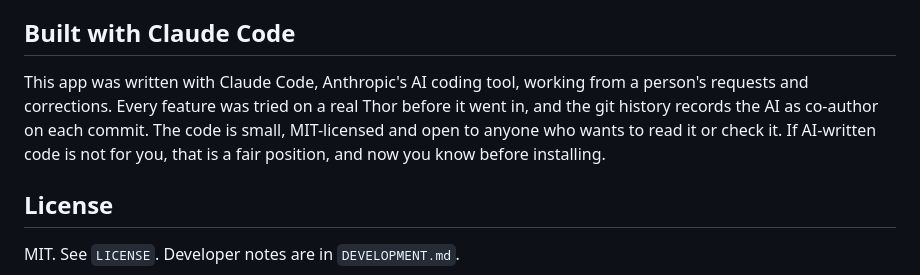
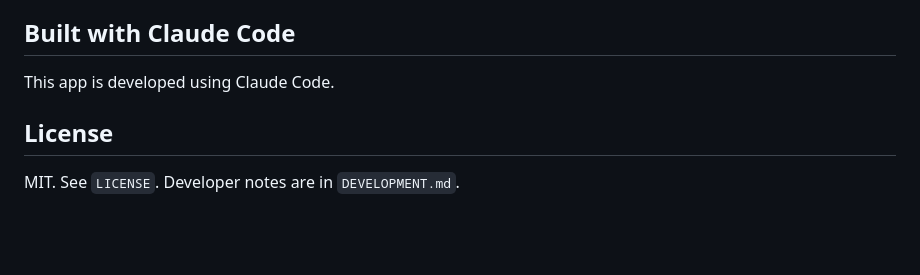
Before and after one commit to bentolanh/thor-sidepad, a Markdown page: README.md, the part around the change. Drawn GitHub-style; blank space fills up the shorter version.

Commit message:
README: one-line Claude Code note
Co-Authored-By: Claude Fable 5.1 <noreply@anthropic.com>

```diff
--- a/README.md
+++ b/README.md
@@ -83,11 +83,7 @@ touch screen, expect the following:
 
 ## Built with Claude Code
 
-This app was written with Claude Code, Anthropic's AI coding tool, working from a person's
-requests and corrections. Every feature was tried on a real Thor before it went in, and the
-git history records the AI as co-author on each commit. The code is small, MIT-licensed and
-open to anyone who wants to read it or check it. If AI-written code is not for you, that is
-a fair position, and now you know before installing.
+This app is developed using Claude Code.
 
 ## License
 
```
